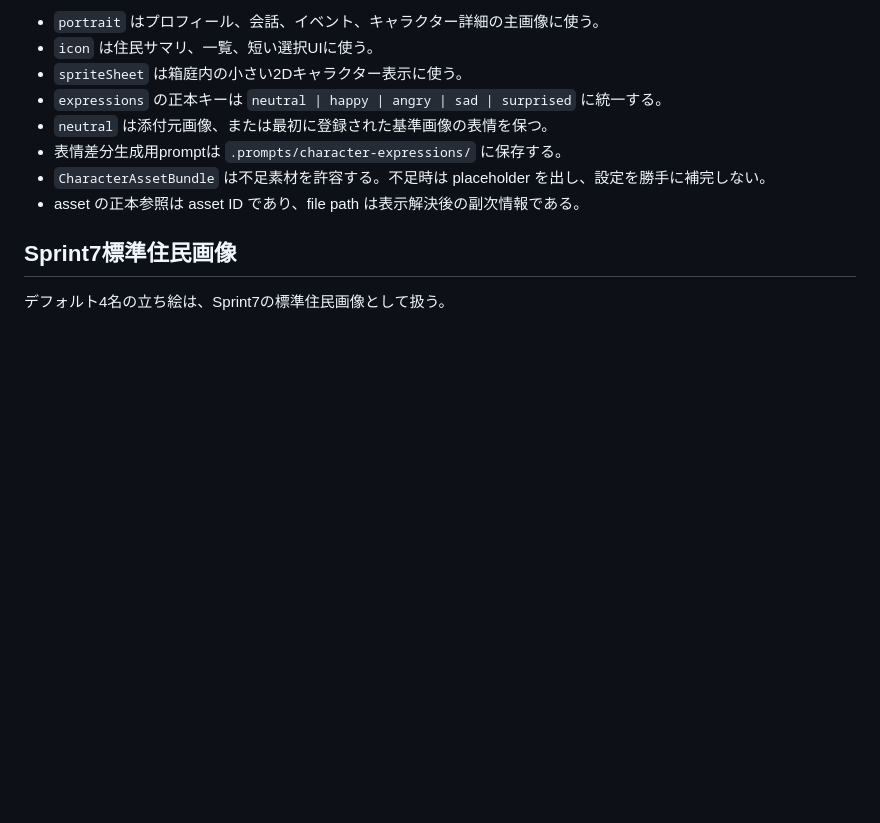
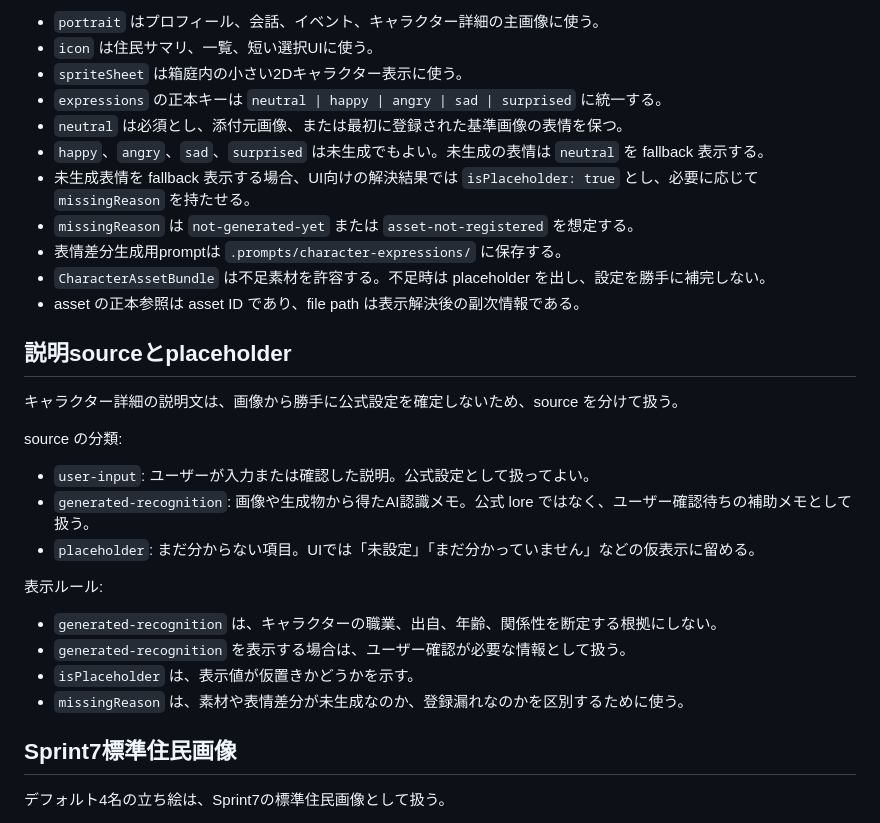
Before and after one commit to KitsuneSavaskiy/god-sandbox-mvp2, a Markdown page: docs/architecture/character-detail-asset-spec.md, the part around the change. Drawn GitHub-style; blank space fills up the shorter version.

Commit message:
docs: align asset fallback recognition source

```diff
--- a/docs/architecture/character-detail-asset-spec.md
+++ b/docs/architecture/character-detail-asset-spec.md
@@ -52,10 +52,30 @@ interface SpriteSheetReference extends AssetReference {
 - `icon` は住民サマリ、一覧、短い選択UIに使う。
 - `spriteSheet` は箱庭内の小さい2Dキャラクター表示に使う。
 - `expressions` の正本キーは `neutral | happy | angry | sad | surprised` に統一する。
-- `neutral` は添付元画像、または最初に登録された基準画像の表情を保つ。
+- `neutral` は必須とし、添付元画像、または最初に登録された基準画像の表情を保つ。
+- `happy`、`angry`、`sad`、`surprised` は未生成でもよい。未生成の表情は `neutral` を fallback 表示する。
+- 未生成表情を fallback 表示する場合、UI向けの解決結果では `isPlaceholder: true` とし、必要に応じて `missingReason` を持たせる。
+- `missingReason` は `not-generated-yet` または `asset-not-registered` を想定する。
 - 表情差分生成用promptは `.prompts/character-expressions/` に保存する。
 - `CharacterAssetBundle` は不足素材を許容する。不足時は placeholder を出し、設定を勝手に補完しない。
 - asset の正本参照は asset ID であり、file path は表示解決後の副次情報である。
+
+## 説明sourceとplaceholder
+
+キャラクター詳細の説明文は、画像から勝手に公式設定を確定しないため、source を分けて扱う。
+
+source の分類:
+
+- `user-input`: ユーザーが入力または確認した説明。公式設定として扱ってよい。
+- `generated-recognition`: 画像や生成物から得たAI認識メモ。公式 lore ではなく、ユーザー確認待ちの補助メモとして扱う。
+- `placeholder`: まだ分からない項目。UIでは「未設定」「まだ分かっていません」などの仮表示に留める。
+
+表示ルール:
+
+- `generated-recognition` は、キャラクターの職業、出自、年齢、関係性を断定する根拠にしない。
+- `generated-recognition` を表示する場合は、ユーザー確認が必要な情報として扱う。
+- `isPlaceholder` は、表示値が仮置きかどうかを示す。
+- `missingReason` は、素材や表情差分が未生成なのか、登録漏れなのかを区別するために使う。
 
 ## Sprint7標準住民画像
 
```
